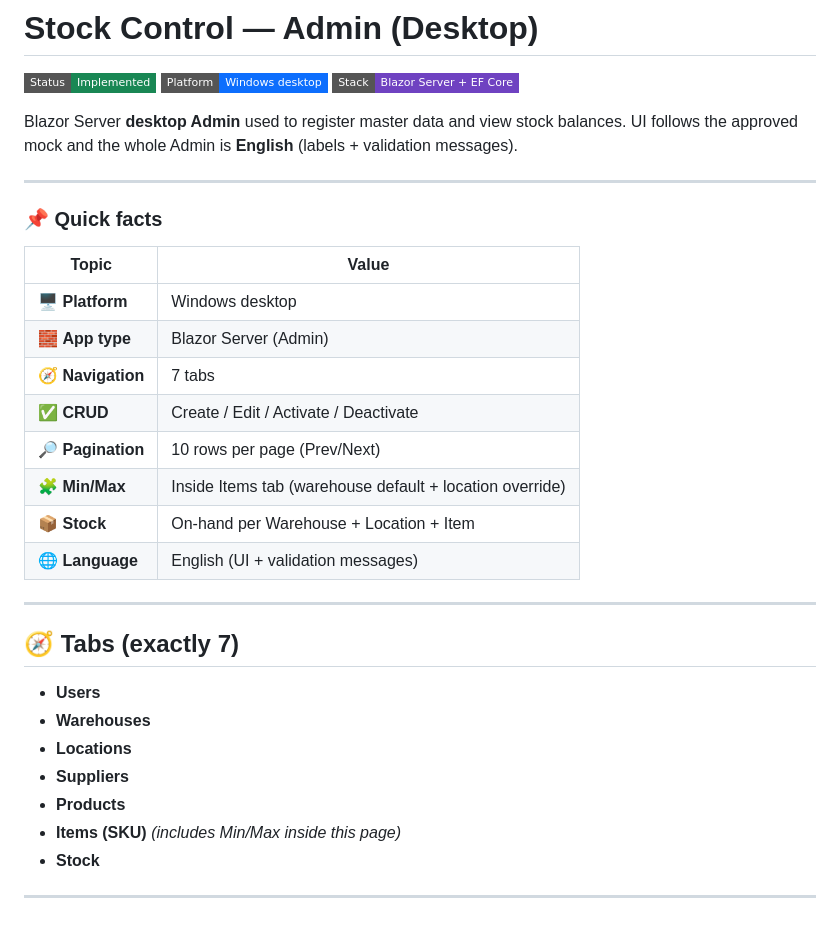
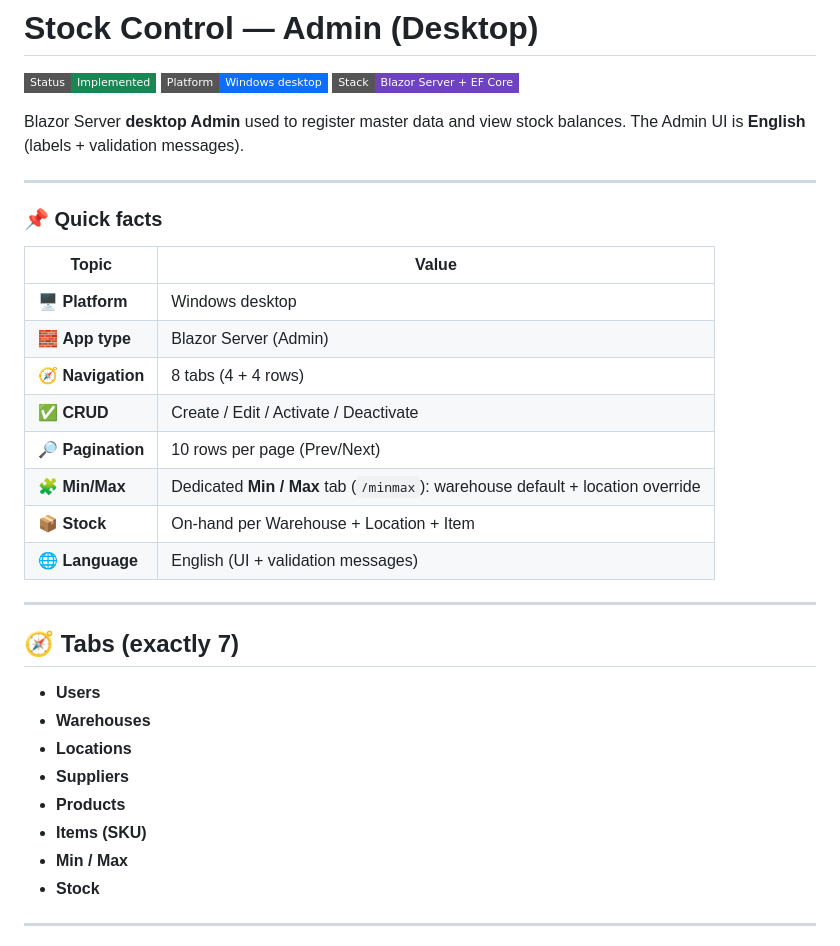
Before and after one commit to adminsense/StockControlPDA, a Markdown page: readme/README-admin-stock.md, the part around one of its changes. GitHub-like rendering; badges without logos.

```diff
--- a/readme/README-admin-stock.md
+++ b/readme/README-admin-stock.md
@@ -8,7 +8,7 @@
 ![Platform](https://img.shields.io/badge/Platform-Windows%20desktop-0d6efd?style=flat-square)
 ![Stack](https://img.shields.io/badge/Stack-Blazor%20Server%20%2B%20EF%20Core-6f42c1?style=flat-square)
 
-Blazor Server **desktop Admin** used to register master data and view stock balances. UI follows the approved mock and the whole Admin is **English** (labels + validation messages).
+Blazor Server **desktop Admin** used to register master data and view stock balances. The Admin UI is **English** (labels + validation messages).
 
 ---
 
@@ -18,10 +18,10 @@ Blazor Server **desktop Admin** used to register master data and view stock bala
 |------|-------|
 | 🖥️ **Platform** | Windows desktop |
 | 🧱 **App type** | Blazor Server (Admin) |
-| 🧭 **Navigation** | 7 tabs |
+| 🧭 **Navigation** | 8 tabs (4 + 4 rows) |
 | ✅ **CRUD** | Create / Edit / Activate / Deactivate |
 | 🔎 **Pagination** | 10 rows per page (Prev/Next) |
-| 🧩 **Min/Max** | Inside Items tab (warehouse default + location override) |
+| 🧩 **Min/Max** | Dedicated **Min / Max** tab (`/minmax`): warehouse default + location override |
 | 📦 **Stock** | On-hand per Warehouse + Location + Item |
 | 🌐 **Language** | English (UI + validation messages) |
 
@@ -34,7 +34,8 @@ Blazor Server **desktop Admin** used to register master data and view stock bala
 - **Locations**
 - **Suppliers**
 - **Products**
-- **Items (SKU)** *(includes Min/Max inside this page)*
+- **Items (SKU)**
+- **Min / Max**
 - **Stock**
 
 ---
```
Also changed, not shown: other parts of readme/README-admin-stock.md (+15 -3 lines), readme/README-operation-stock-pda.md (+1 -1 lines), readme/images/mock_admin_template.png.
